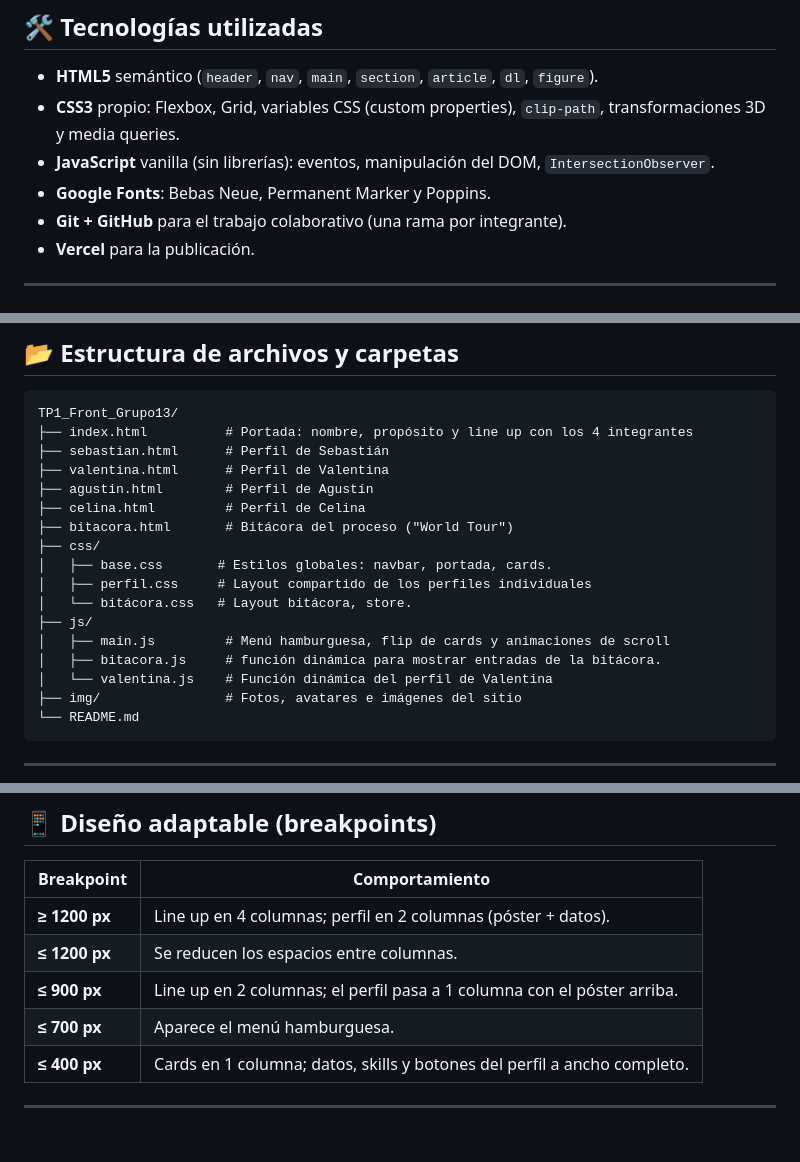
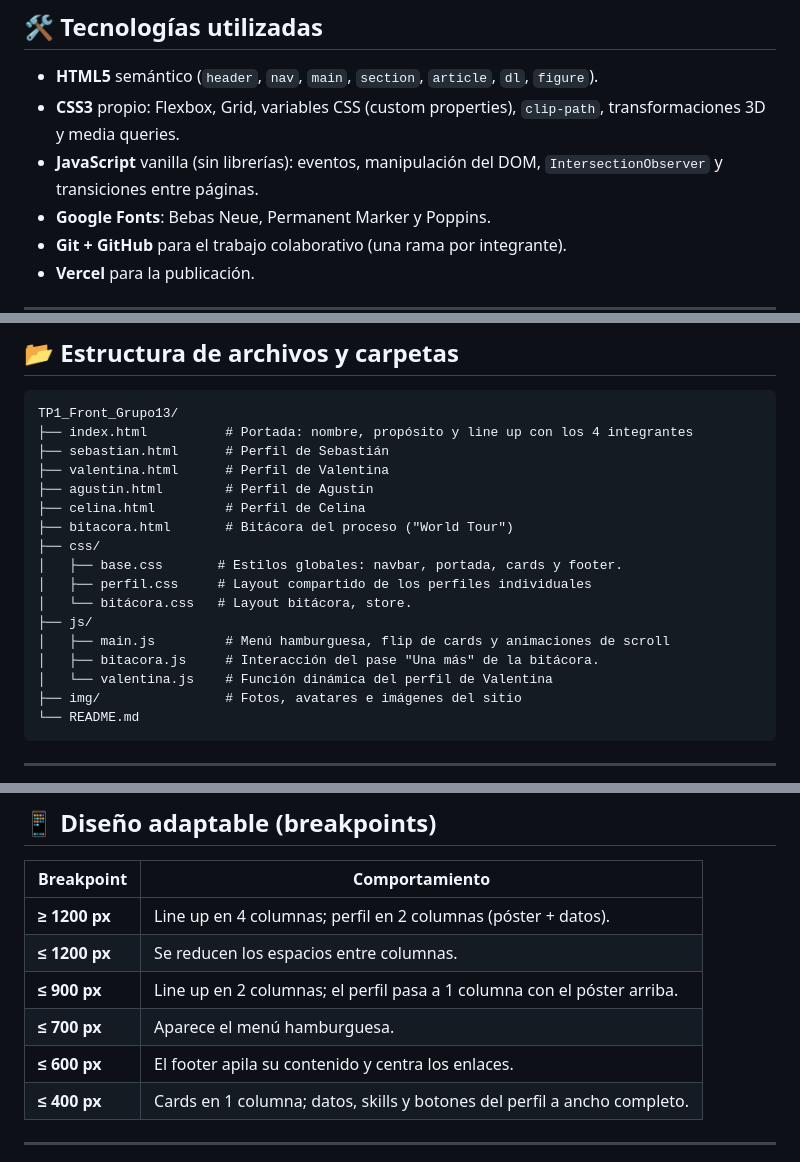
Before and after one commit to celina-web/TP1_Front_Grupo13, a Markdown page: README.md, 3 parts joined by grey strips. Drawn GitHub-style; blank space fills up the shorter version.

```diff
--- a/README.md
+++ b/README.md
@@ -41,7 +41,7 @@
 
 - **HTML5** semántico (`header`, `nav`, `main`, `section`, `article`, `dl`, `figure`).
 - **CSS3** propio: Flexbox, Grid, variables CSS (custom properties), `clip-path`, transformaciones 3D y media queries.
-- **JavaScript** vanilla (sin librerías): eventos, manipulación del DOM, `IntersectionObserver`.
+- **JavaScript** vanilla (sin librerías): eventos, manipulación del DOM, `IntersectionObserver` y transiciones entre páginas.
 - **Google Fonts**: Bebas Neue, Permanent Marker y Poppins.
 - **Git + GitHub** para el trabajo colaborativo (una rama por integrante).
 - **Vercel** para la publicación.
@@ -59,12 +59,12 @@ TP1_Front_Grupo13/
 ├── celina.html         # Perfil de Celina
 ├── bitacora.html       # Bitácora del proceso ("World Tour")
 ├── css/
-│   ├── base.css       # Estilos globales: navbar, portada, cards.
+│   ├── base.css       # Estilos globales: navbar, portada, cards y footer.
 │   ├── perfil.css     # Layout compartido de los perfiles individuales
 │   └── bitácora.css   # Layout bitácora, store.
 ├── js/
 │   ├── main.js         # Menú hamburguesa, flip de cards y animaciones de scroll
-│   ├── bitacora.js     # función dinámica para mostrar entradas de la bitácora.
+│   ├── bitacora.js     # Interacción del pase "Una más" de la bitácora.
 │   └── valentina.js    # Función dinámica del perfil de Valentina
 ├── img/                # Fotos, avatares e imágenes del sitio
 └── README.md
@@ -114,6 +114,7 @@ TP1_Front_Grupo13/
 | **≤ 1200 px** | Se reducen los espacios entre columnas. |
 | **≤ 900 px** | Line up en 2 columnas; el perfil pasa a 1 columna con el póster arriba. |
 | **≤ 700 px** | Aparece el menú hamburguesa. |
+| **≤ 600 px** | El footer apila su contenido y centra los enlaces. |
 | **≤ 400 px** | Cards en 1 columna; datos, skills y botones del perfil a ancho completo. |
 
 ---
```
Also changed, not shown: other parts of README.md (+14 -4 lines), img/funcion-celina.png (added), 10 other files.
